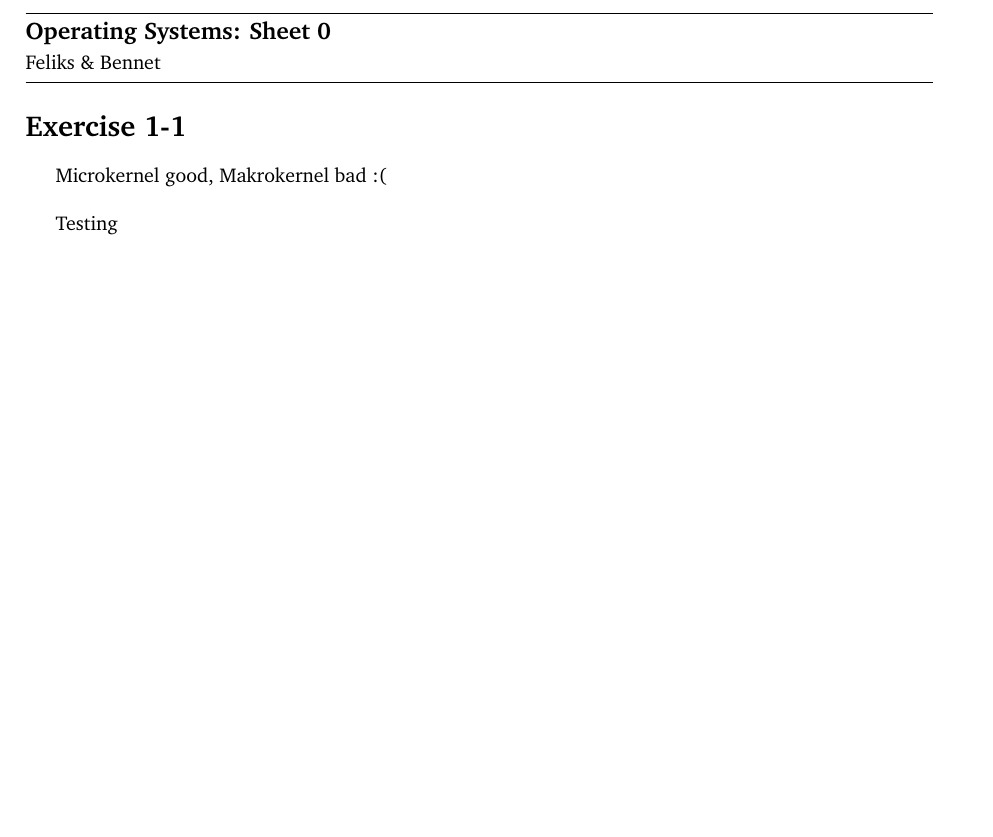
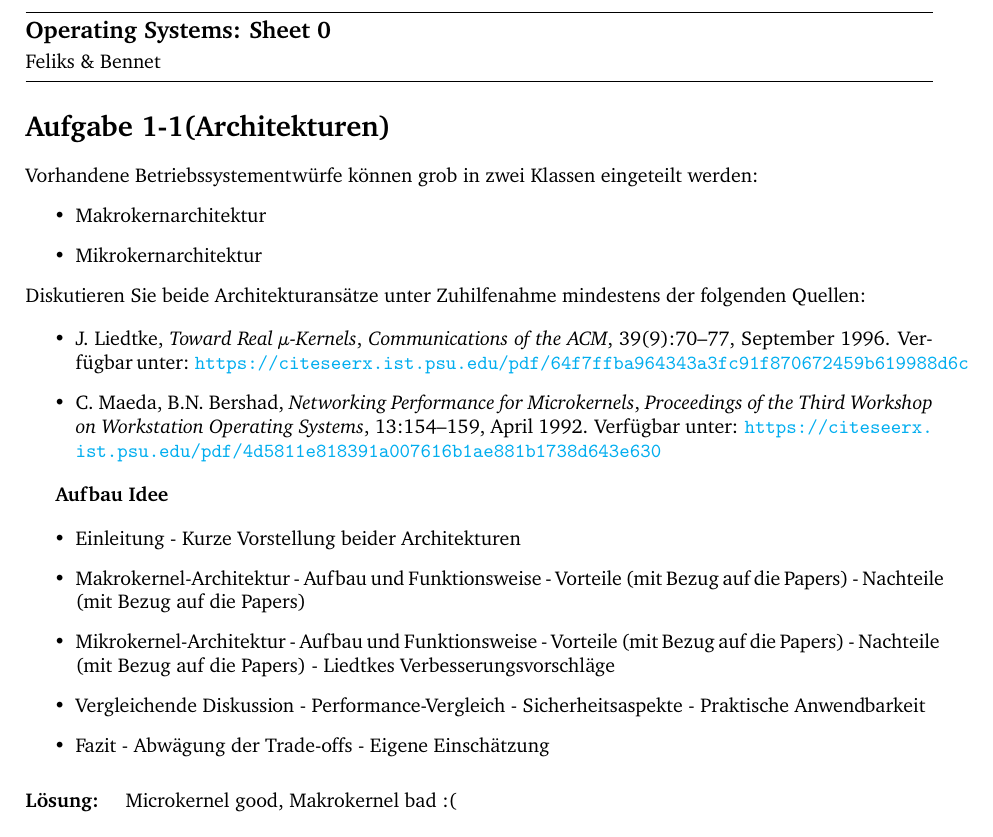
Before and after one commit to Feliks24/Lateral_OS, a LaTeX document (main.tex): part of the page, cut so that both start at the same text, the shorter picture padded with empty space. Compiled offline with pdfLaTeX.

Commit message:
first commit init

```diff
--- a/main.tex
+++ b/main.tex
@@ -14,13 +14,44 @@
 
 %----------start of document
 
-\section*{Exercise 1-1}
+\section*{Aufgabe 1-1(Architekturen)}
 
+% * Aufgabenstellung --------------------------------------------------------------------------------------------------------------------------------------
+
+\noindent
+Vorhandene Betriebssystementwürfe können grob in zwei Klassen eingeteilt werden:
+\begin{itemize}
+    \item Makrokernarchitektur
+    \item Mikrokernarchitektur
+\end{itemize}
+
+\noindent
+Diskutieren Sie beide Architekturansätze unter Zuhilfenahme mindestens der folgenden Quellen:
+
+\begin{itemize}
+    \item J. Liedtke, \textit{Toward Real µ-Kernels}, \textit{Communications of the ACM}, 39(9):70--77, September 1996.
+    Verfügbar unter: \url{https://citeseerx.ist.psu.edu/pdf/64f7ffba964343a3fc91f870672459b619988d6c}
+    \item C. Maeda, B.N. Bershad, \textit{Networking Performance for Microkernels}, \textit{Proceedings of the Third Workshop on Workstation Operating Systems}, 13:154--159, April 1992.
+    Verfügbar unter: \url{https://citeseerx.ist.psu.edu/pdf/4d5811e818391a007616b1ae881b1738d643e630}
+\end{itemize}
+
+\textbf{Aufbau Idee}
+
+% * --------------------------------------------------------------------------------------------------------------------------------------------------------
+
+% * Bearbeitung --------------------------------------------------------------------------------------------------------------------------------------------
+
+\begin{itemize}
+   \item Einleitung - Kurze Vorstellung beider Architekturen
+   \item Makrokernel-Architektur - Aufbau und Funktionsweise - Vorteile (mit Bezug auf die Papers) - Nachteile (mit Bezug auf die Papers)
+   \item Mikrokernel-Architektur - Aufbau und Funktionsweise - Vorteile (mit Bezug auf die Papers) - Nachteile (mit Bezug auf die Papers) - Liedtkes Verbesserungsvorschläge
+   \item Vergleichende Diskussion - Performance-Vergleich - Sicherheitsaspekte - Praktische Anwendbarkeit
+   \item Fazit - Abwägung der Trade-offs - Eigene Einschätzung
+\end{itemize}
+
+\paragraph{Lösung: }
 Microkernel good, Makrokernel bad :(\\
 
-Testing
-
-
-
+% * -------------------------------------------------------------------------------------------------------------------------------------------------------
 
 \end{document}
```
Also changed, not shown: main.pdf, 3 other files.
